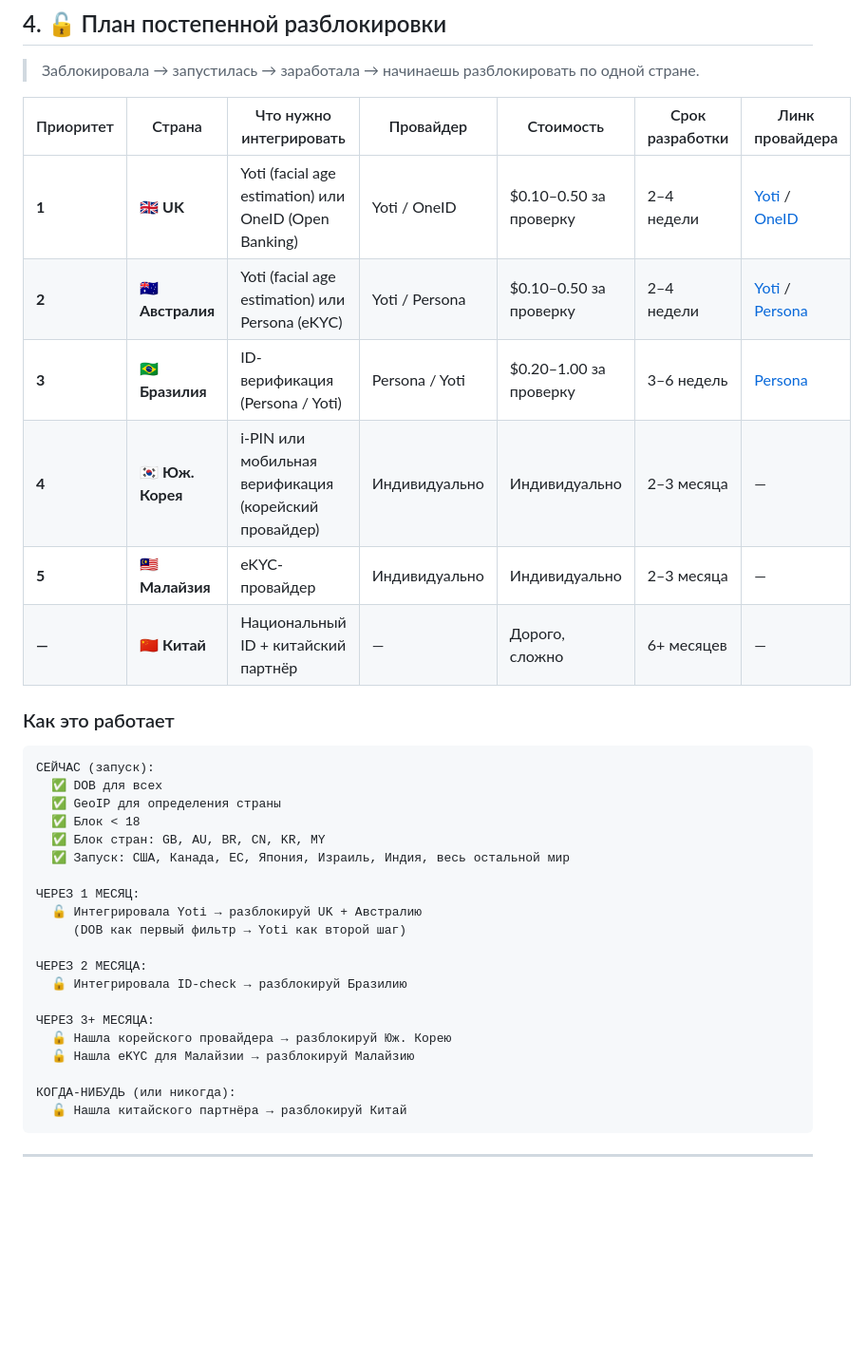
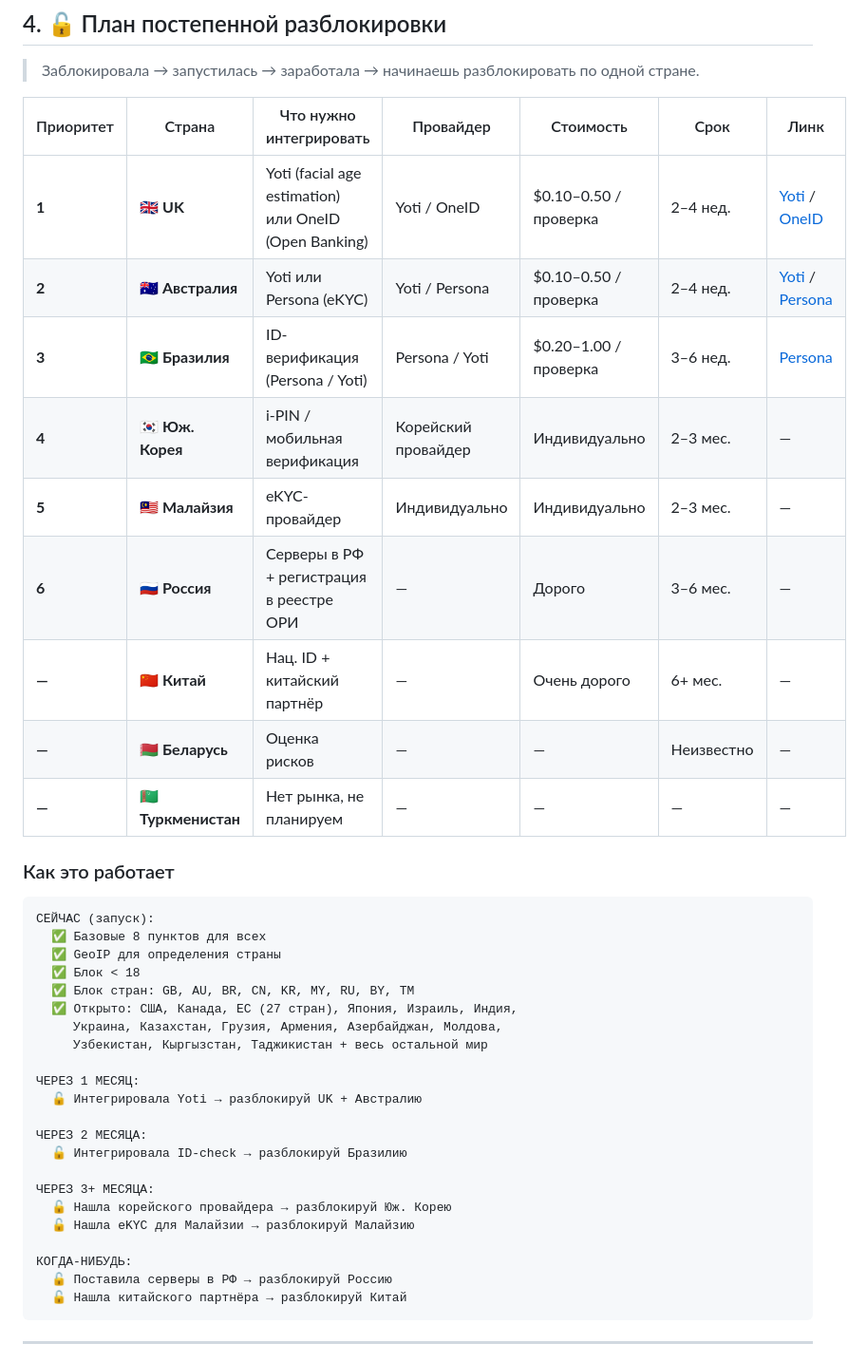
Before and after one commit to BasinMaria/Age-verification-, a Markdown page: COMPLIANCE.md, the part around one of its changes. Shown at 95% size. GitHub-like rendering; blank space fills up the shorter version.

````diff
--- a/COMPLIANCE.md
+++ b/COMPLIANCE.md
@@ -219,28 +220,32 @@ function checkCountryAccess(countryCode) {
 
 > Заблокировала → запустилась → заработала → начинаешь разблокировать по одной стране.
 
-| Приоритет | Страна | Что нужно интегрировать | Провайдер | Стоимость | Срок разработки | Линк провайдера |
+| Приоритет | Страна | Что нужно интегрировать | Провайдер | Стоимость | Срок | Линк |
 |---|---|---|---|---|---|---|
-| **1** | 🇬🇧 **UK** | Yoti (facial age estimation) или OneID (Open Banking) | Yoti / OneID | $0.10–0.50 за проверку | 2–4 недели | [Yoti](https://www.yoti.com/business/age-verification/) / [OneID](https://oneid.uk/) |
-| **2** | 🇦🇺 **Австралия** | Yoti (facial age estimation) или Persona (eKYC) | Yoti / Persona | $0.10–0.50 за проверку | 2–4 недели | [Yoti](https://www.yoti.com/) / [Persona](https://withpersona.com/) |
-| **3** | 🇧🇷 **Бразилия** | ID-верификация (Persona / Yoti) | Persona / Yoti | $0.20–1.00 за проверку | 3–6 недель | [Persona](https://withpersona.com/) |
-| **4** | 🇰🇷 **Юж. Корея** | i-PIN или мобильная верификация (корейский провайдер) | Индивидуально | Индивидуально | 2–3 месяца | — |
-| **5** | 🇲🇾 **Малайзия** | eKYC-провайдер | Индивидуально | Индивидуально | 2–3 месяца | — |
-| **—** | 🇨🇳 **Китай** | Национальный ID + китайский партнёр | — | Дорого, сложно | 6+ месяцев | — |
+| **1** | 🇬🇧 **UK** | Yoti (facial age estimation) или OneID (Open Banking) | Yoti / OneID | $0.10–0.50 / проверка | 2–4 нед. | [Yoti](https://www.yoti.com/business/age-verification/) / [OneID](https://oneid.uk/) |
+| **2** | 🇦🇺 **Австралия** | Yoti или Persona (eKYC) | Yoti / Persona | $0.10–0.50 / проверка | 2–4 нед. | [Yoti](https://www.yoti.com/) / [Persona](https://withpersona.com/) |
+| **3** | 🇧🇷 **Бразилия** | ID-верификация (Persona / Yoti) | Persona / Yoti | $0.20–1.00 / проверка | 3–6 нед. | [Persona](https://withpersona.com/) |
+| **4** | 🇰🇷 **Юж. Корея** | i-PIN / мобильная верификация | Корейский провайдер | Индивидуально | 2–3 мес. | — |
+| **5** | 🇲🇾 **Малайзия** | eKYC-провайдер | Индивидуально | Индивидуально | 2–3 мес. | — |
+| **6** | 🇷🇺 **Россия** | Серверы в РФ + регистрация в реестре ОРИ | — | Дорого | 3–6 мес. | — |
+| **—** | 🇨🇳 **Китай** | Нац. ID + китайский партнёр | — | Очень дорого | 6+ мес. | — |
+| **—** | 🇧🇾 **Беларусь** | Оценка рисков | — | — | Неизвестно | — |
+| **—** | 🇹🇲 **Туркменистан** | Нет рынка, не планируем | — | — | — | — |
 
 ### Как это работает
 
 ```
 СЕЙЧАС (запуск):
-  ✅ DOB для всех
+  ✅ Базовые 8 пунктов для всех
   ✅ GeoIP для определения страны
   ✅ Блок < 18
-  ✅ Блок стран: GB, AU, BR, CN, KR, MY
-  ✅ Запуск: США, Канада, ЕС, Япония, Израиль, Индия, весь остальной мир
+  ✅ Блок стран: GB, AU, BR, CN, KR, MY, RU, BY, TM
+  ✅ Открыто: США, Канада, ЕС (27 стран), Япония, Израиль, Индия,
+     Украина, Казахстан, Грузия, Армения, Азербайджан, Молдова,
+     Узбекистан, Кыргызстан, Таджикистан + весь остальной мир
 
 ЧЕРЕЗ 1 МЕСЯЦ:
   🔓 Интегрировала Yoti → разблокируй UK + Австралию
-     (DOB как первый фильтр → Yoti как второй шаг)
 
 ЧЕРЕЗ 2 МЕСЯЦА:
   🔓 Интегрировала ID-check → разблокируй Бразилию
@@ -249,7 +254,8 @@ function checkCountryAccess(countryCode) {
   🔓 Нашла корейского провайдера → разблокируй Юж. Корею
   🔓 Нашла eKYC для Малайзии → разблокируй Малайзию
 
-КОГДА-НИБУДЬ (или никогда):
+КОГДА-НИБУДЬ:
+  🔓 Поставила серверы в РФ → разблокируй Россию
   🔓 Нашла китайского партнёра → разблокируй Китай
 ```
 
````
Also changed, not shown: other parts of COMPLIANCE.md (+142 -68 lines).
